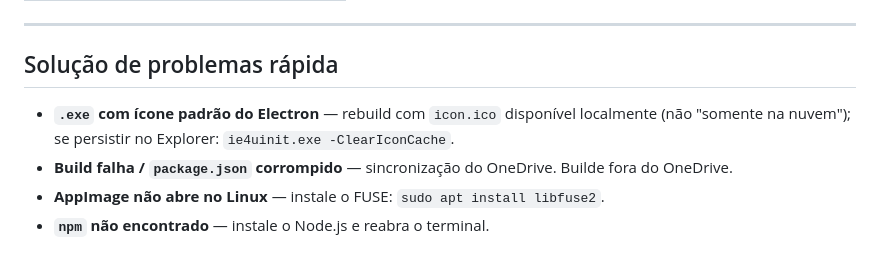
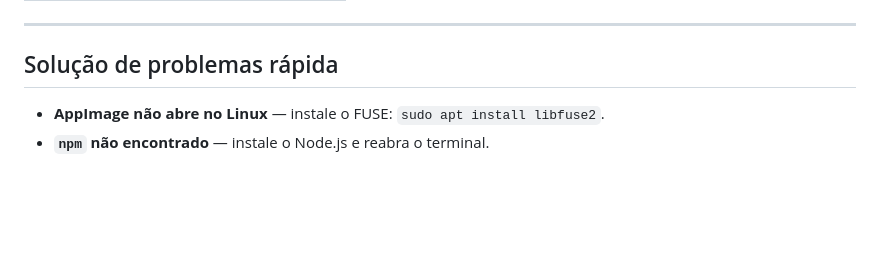
Before and after one commit to JorgeLGomes/SisMOM_Visualizador, a Markdown page: README.md, the part around the change. GitHub-like rendering; blank space fills up the shorter version.

Commit message:
Remove notas de solução de problemas relacionadas ao OneDrive

```diff
--- a/README.md
+++ b/README.md
@@ -233,10 +233,5 @@ verificado.
 
 ## Solução de problemas rápida
 
-- **`.exe` com ícone padrão do Electron** — rebuild com `icon.ico` disponível
-  localmente (não "somente na nuvem"); se persistir no Explorer:
-  `ie4uinit.exe -ClearIconCache`.
-- **Build falha / `package.json` corrompido** — sincronização do OneDrive.
-  Builde fora do OneDrive.
 - **AppImage não abre no Linux** — instale o FUSE: `sudo apt install libfuse2`.
 - **`npm` não encontrado** — instale o Node.js e reabra o terminal.
```
